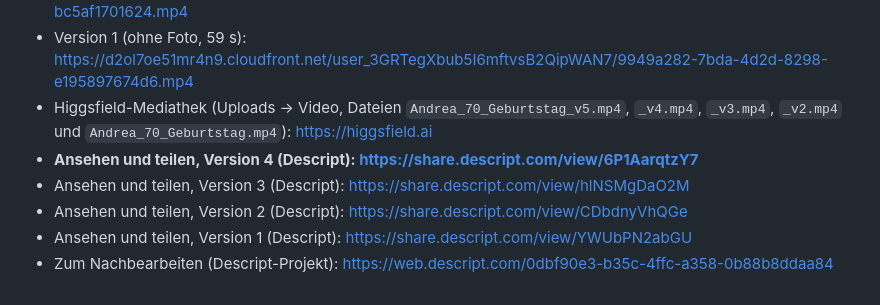
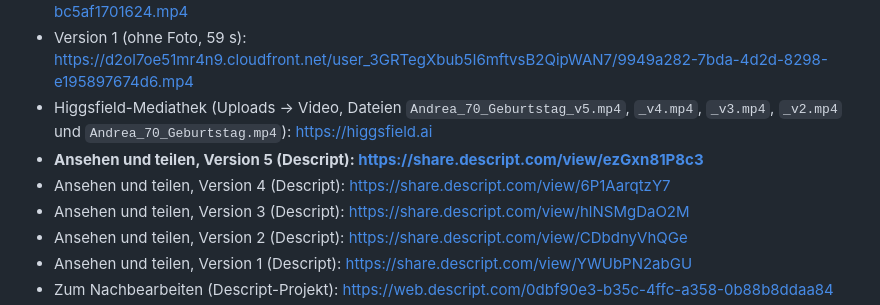
Before and after one commit to sgauger1986-sketch/basti, a Markdown page: geburtstagsvideo-andrea/README.md, the part around the change. Rendered like a GitHub page.

Commit message:
README: Descript-Link Version 5
Co-Authored-By: Claude Fable 5.1 <noreply@anthropic.com>
Claude-Session: https://claude.ai/code/session_015HvBpFUtBhetCQ9NYMgNUC

```diff
--- a/geburtstagsvideo-andrea/README.md
+++ b/geburtstagsvideo-andrea/README.md
@@ -14,7 +14,8 @@ Abschluss.
 - Version 2 (mit Foto, ohne Einblendungen, 75 s): https://d2ol7oe51mr4n9.cloudfront.net/user_3GRTegXbub5I6mftvsB2QipWAN7/b5fc742f-35a4-4fba-8e39-bc5af1701624.mp4
 - Version 1 (ohne Foto, 59 s): https://d2ol7oe51mr4n9.cloudfront.net/user_3GRTegXbub5I6mftvsB2QipWAN7/9949a282-7bda-4d2d-8298-e195897674d6.mp4
 - Higgsfield-Mediathek (Uploads → Video, Dateien `Andrea_70_Geburtstag_v5.mp4`, `_v4.mp4`, `_v3.mp4`, `_v2.mp4` und `Andrea_70_Geburtstag.mp4`): https://higgsfield.ai
-- **Ansehen und teilen, Version 4 (Descript): https://share.descript.com/view/6P1AarqtzY7**
+- **Ansehen und teilen, Version 5 (Descript): https://share.descript.com/view/ezGxn81P8c3**
+- Ansehen und teilen, Version 4 (Descript): https://share.descript.com/view/6P1AarqtzY7
 - Ansehen und teilen, Version 3 (Descript): https://share.descript.com/view/hlNSMgDaO2M
 - Ansehen und teilen, Version 2 (Descript): https://share.descript.com/view/CDbdnyVhQGe
 - Ansehen und teilen, Version 1 (Descript): https://share.descript.com/view/YWUbPN2abGU
```
